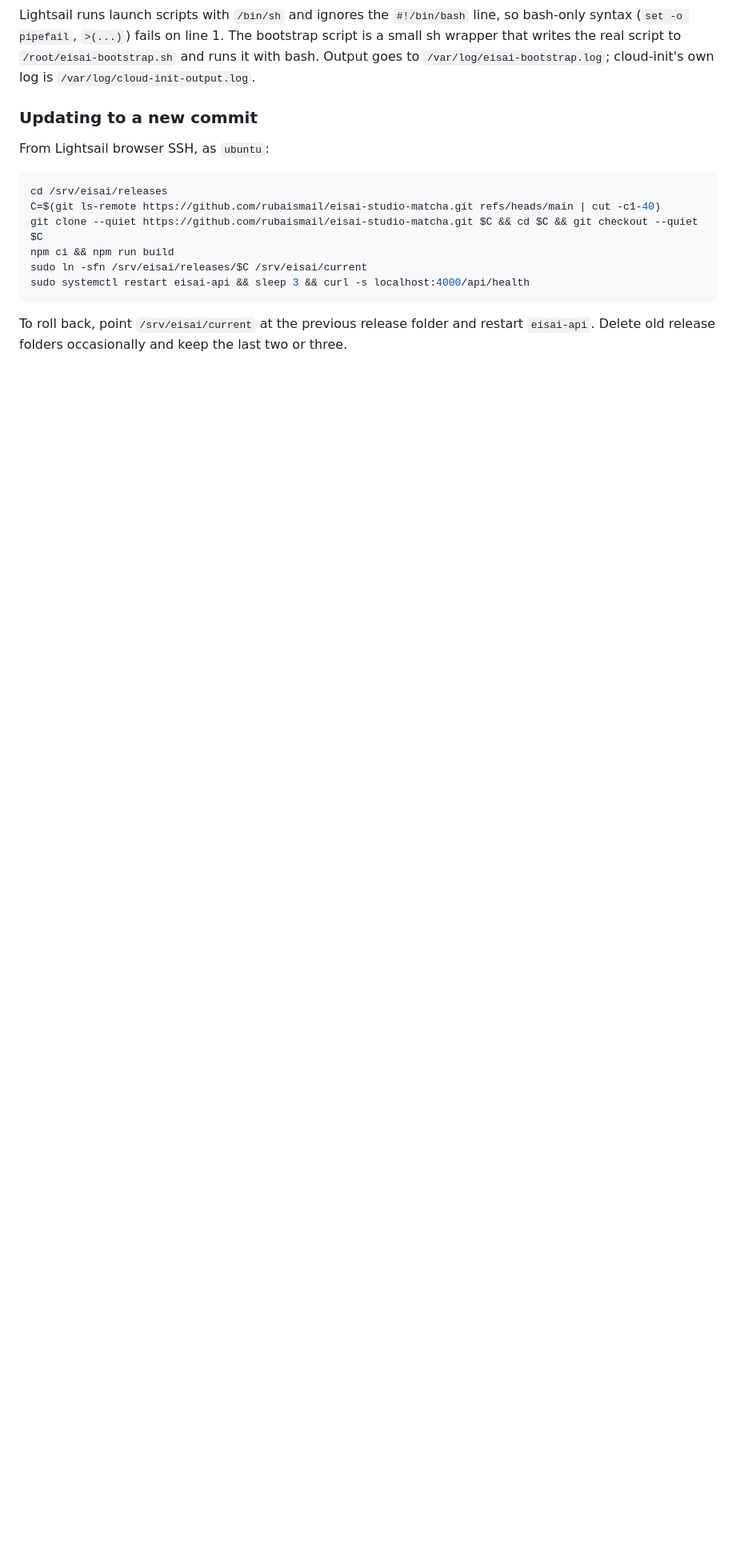
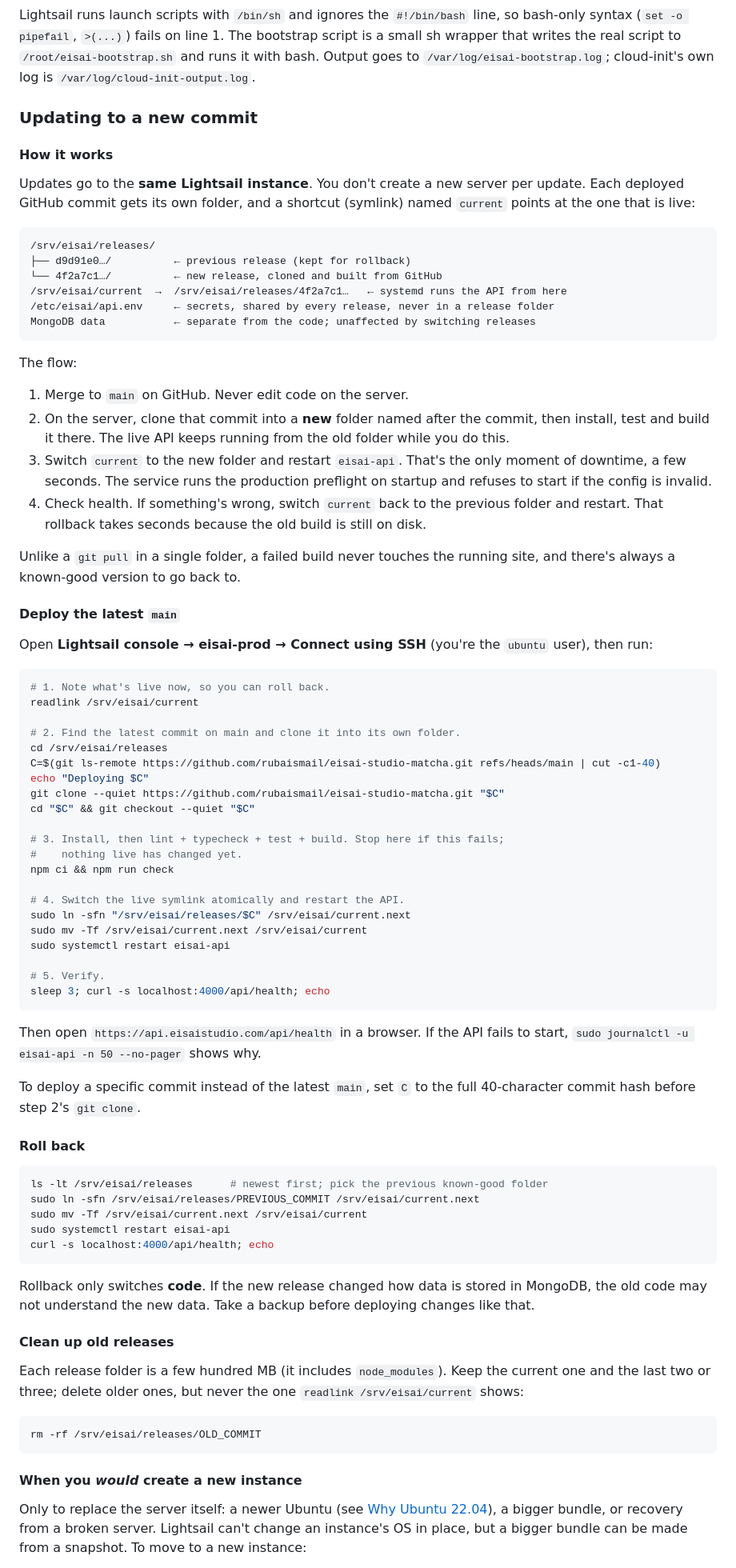
Before and after one commit to rubaismail/eisai-studio-matcha, a Markdown page: docs/deployment.md, the part around one of its changes. Shown at 80% size. Rendered like a GitHub page; blank space fills up the shorter version.

Commit message:
Explain release-folder update, rollback and instance replacement workflow
Co-Authored-By: Claude Opus 5.5 <noreply@anthropic.com>

````diff
--- a/docs/deployment.md
+++ b/docs/deployment.md
@@ -39,15 +39,81 @@ Lightsail runs launch scripts with `/bin/sh` and ignores the `#!/bin/bash` line,
 
 ### Updating to a new commit
 
-From Lightsail browser SSH, as `ubuntu`:
+#### How it works
+
+Updates go to the **same Lightsail instance**. You don't create a new server per update. Each deployed GitHub commit gets its own folder, and a shortcut (symlink) named `current` points at the one that is live:
+
+```text
+/srv/eisai/releases/
+├── d9d91e0…/          ← previous release (kept for rollback)
+└── 4f2a7c1…/          ← new release, cloned and built from GitHub
+/srv/eisai/current  →  /srv/eisai/releases/4f2a7c1…   ← systemd runs the API from here
+/etc/eisai/api.env     ← secrets, shared by every release, never in a release folder
+MongoDB data           ← separate from the code; unaffected by switching releases
+```
+
+The flow:
+
+1. Merge to `main` on GitHub. Never edit code on the server.
+2. On the server, clone that commit into a **new** folder named after the commit, then install, test and build it there. The live API keeps running from the old folder while you do this.
+3. Switch `current` to the new folder and restart `eisai-api`. That's the only moment of downtime, a few seconds. The service runs the production preflight on startup and refuses to start if the config is invalid.
+4. Check health. If something's wrong, switch `current` back to the previous folder and restart. That rollback takes seconds because the old build is still on disk.
+
+Unlike a `git pull` in a single folder, a failed build never touches the running site, and there's always a known-good version to go back to.
+
+#### Deploy the latest `main`
+
+Open **Lightsail console → eisai-prod → Connect using SSH** (you're the `ubuntu` user), then run:
 
 ```sh
+# 1. Note what's live now, so you can roll back.
+readlink /srv/eisai/current
+
+# 2. Find the latest commit on main and clone it into its own folder.
 cd /srv/eisai/releases
 C=$(git ls-remote https://github.com/rubaismail/eisai-studio-matcha.git refs/heads/main | cut -c1-40)
-git clone --quiet https://github.com/rubaismail/eisai-studio-matcha.git $C && cd $C && git checkout --quiet $C
-npm ci && npm run build
-sudo ln -sfn /srv/eisai/releases/$C /srv/eisai/current
-sudo systemctl restart eisai-api && sleep 3 && curl -s localhost:4000/api/health
+echo "Deploying $C"
+git clone --quiet https://github.com/rubaismail/eisai-studio-matcha.git "$C"
+cd "$C" && git checkout --quiet "$C"
+
+# 3. Install, then lint + typecheck + test + build. Stop here if this fails;
+#    nothing live has changed yet.
+npm ci && npm run check
+
+# 4. Switch the live symlink atomically and restart the API.
+sudo ln -sfn "/srv/eisai/releases/$C" /srv/eisai/current.next
+sudo mv -Tf /srv/eisai/current.next /srv/eisai/current
+sudo systemctl restart eisai-api
+
+# 5. Verify.
+sleep 3; curl -s localhost:4000/api/health; echo
 ```
 
-To roll back, point `/srv/eisai/current` at the previous release folder and restart `eisai-api`. Delete old release folders occasionally and keep the last two or three.
+Then open `https://api.eisaistudio.com/api/health` in a browser. If the API fails to start, `sudo journalctl -u eisai-api -n 50 --no-pager` shows why.
+
+To deploy a specific commit instead of the latest `main`, set `C` to the full 40-character commit hash before step 2's `git clone`.
+
+#### Roll back
+
+```sh
+ls -lt /srv/eisai/releases      # newest first; pick the previous known-good folder
+sudo ln -sfn /srv/eisai/releases/PREVIOUS_COMMIT /srv/eisai/current.next
+sudo mv -Tf /srv/eisai/current.next /srv/eisai/current
+sudo systemctl restart eisai-api
+curl -s localhost:4000/api/health; echo
+```
+
+Rollback only switches **code**. If the new release changed how data is stored in MongoDB, the old code may not understand the new data. Take a backup before deploying changes like that.
+
+#### Clean up old releases
+
+Each release folder is a few hundred MB (it includes `node_modules`). Keep the current one and the last two or three; delete older ones, but never the one `readlink /srv/eisai/current` shows:
+
+```sh
+rm -rf /srv/eisai/releases/OLD_COMMIT
+```
+
+#### When you _would_ create a new instance
+
+Only to replace the server itself: a newer Ubuntu (see [Why Ubuntu 22.04](#why-ubuntu-2204-and-not-2404)), a bigger bundle, or recovery from a broken server. Lightsail can't change an instance's OS in place, but a bigger bundle can be made from a snapshot. To move to a new instance:
+
````
Also changed, not shown: other parts of docs/deployment.md (+6 -0 lines).
